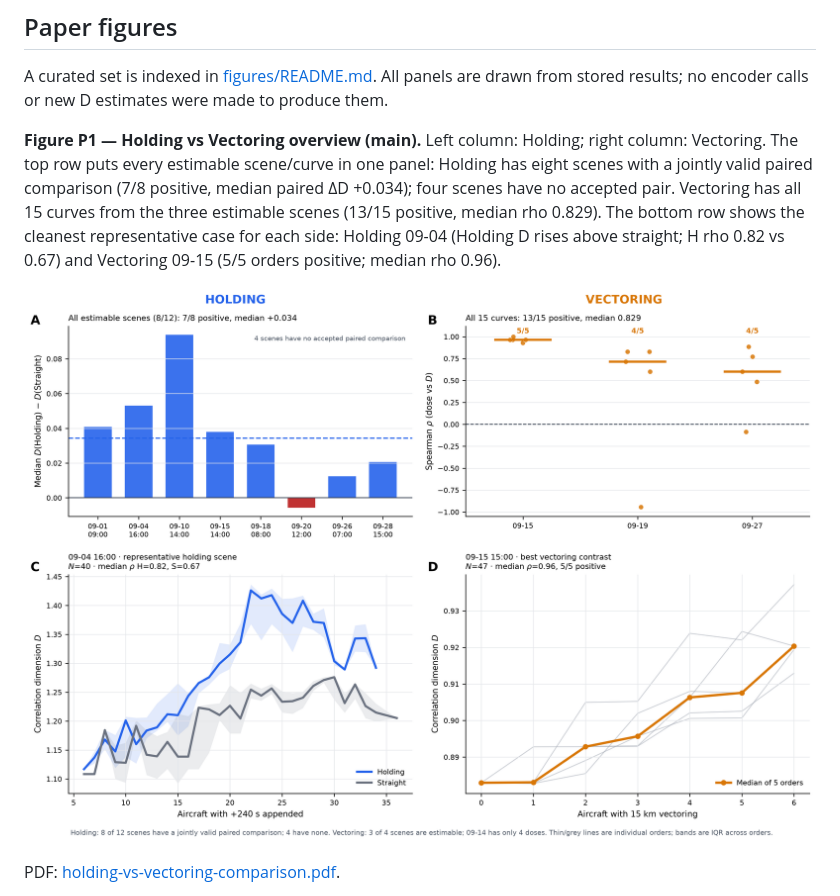
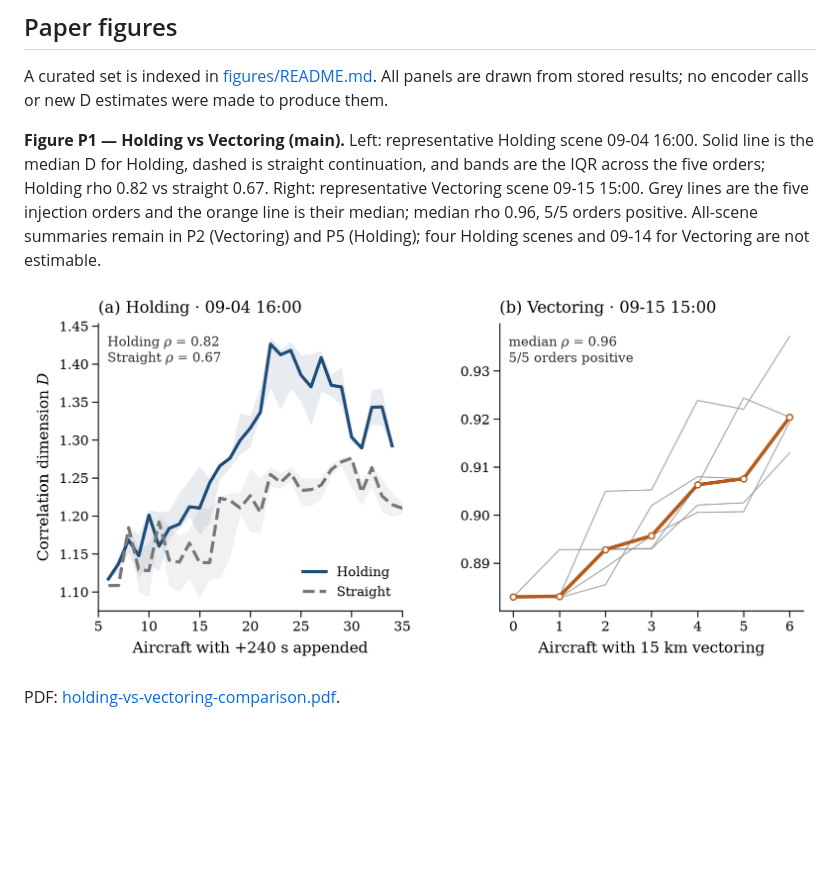
Before and after one commit to Azdmjiny/TrajComplex, a Markdown page: evaluation/report.md, the part around the change. Drawn GitHub-style; pictures changed too: evaluation/figures/holding-vs-vectoring-comparison.png; blank space fills up the shorter version.

```diff
--- a/evaluation/report.md
+++ b/evaluation/report.md
@@ -101,14 +101,14 @@ A curated set is indexed in [figures/README.md](figures/README.md). All panels
 are drawn from stored results; no encoder calls or new D estimates were made to
 produce them.
 
-**Figure P1 — Holding vs Vectoring overview (main).** Left column: Holding;
-right column: Vectoring. The top row puts every estimable scene/curve in one
-panel: Holding has eight scenes with a jointly valid paired comparison
-(7/8 positive, median paired ΔD +0.034); four scenes have no accepted pair.
-Vectoring has all 15 curves from the three estimable scenes (13/15 positive,
-median rho 0.829). The bottom row shows the cleanest representative case for
-each side: Holding 09-04 (Holding D rises above straight; H rho 0.82 vs 0.67)
-and Vectoring 09-15 (5/5 orders positive; median rho 0.96).
+**Figure P1 — Holding vs Vectoring (main).** Left: representative Holding
+scene 09-04 16:00. Solid line is the median D for Holding, dashed is straight
+continuation, and bands are the IQR across the five orders; Holding rho 0.82
+vs straight 0.67. Right: representative Vectoring scene 09-15 15:00. Grey
+lines are the five injection orders and the orange line is their median;
+median rho 0.96, 5/5 orders positive. All-scene summaries remain in P2
+(Vectoring) and P5 (Holding); four Holding scenes and 09-14 for Vectoring are
+not estimable.
 
 ![Holding vs Vectoring overview](figures/holding-vs-vectoring-comparison.png)
 
```
Also changed, not shown: evaluation/figures/README.md (+1 -1 lines), 2 other files.
